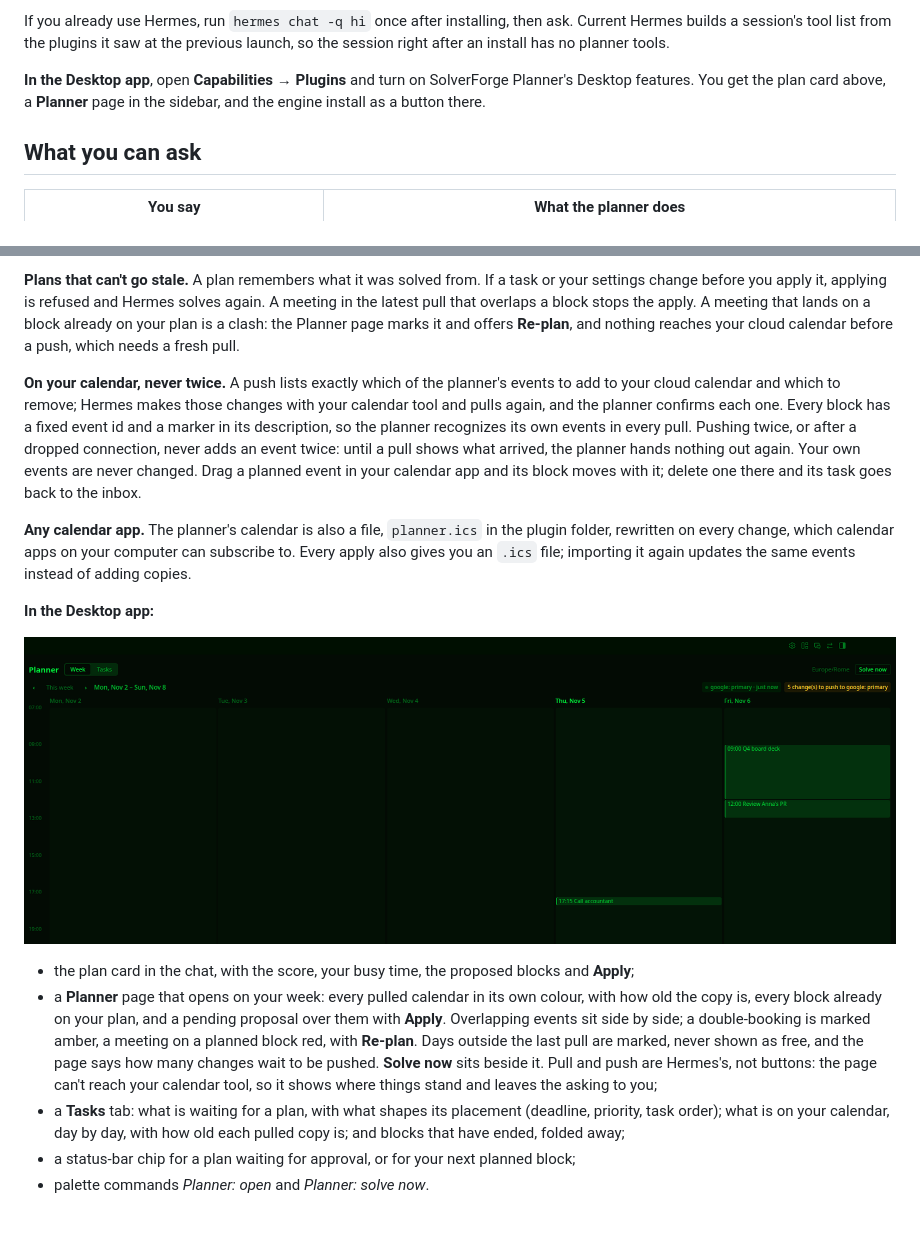
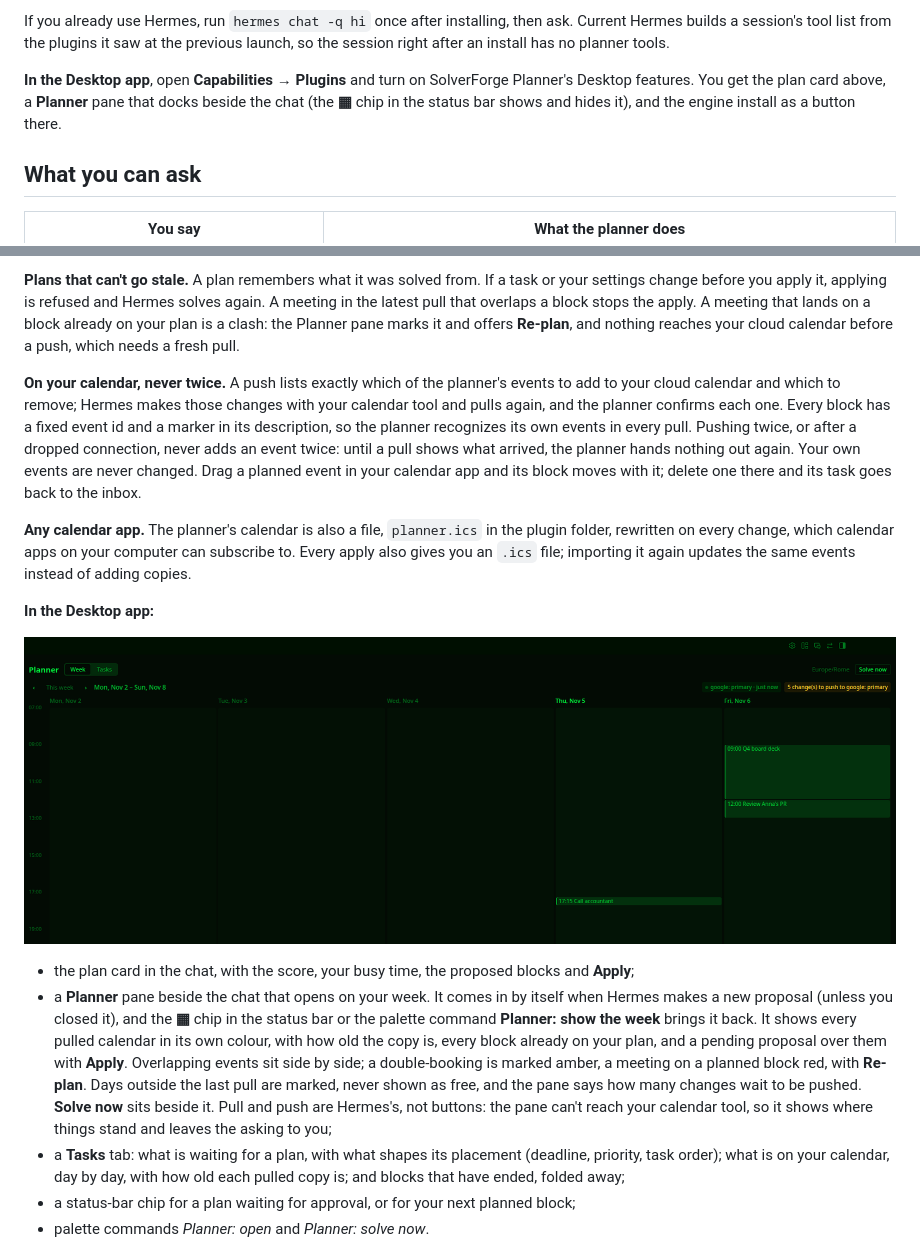
Before and after one commit to blackopsrepl/hermes-solverforge-planner, a Markdown page: README.md, 2 parts joined by grey strips. Drawn GitHub-style; blank space fills up the shorter version.

```diff
--- a/README.md
+++ b/README.md
@@ -42,8 +42,8 @@ builds a session's tool list from the plugins it saw at the previous launch, so
 after an install has no planner tools.
 
 **In the Desktop app**, open **Capabilities → Plugins** and turn on SolverForge Planner's Desktop
-features. You get the plan card above, a **Planner** page in the sidebar, and the engine install as
-a button there.
+features. You get the plan card above, a **Planner** pane that docks beside the chat (the **▦**
+chip in the status bar shows and hides it), and the engine install as a button there.
 
 ## What you can ask
 
@@ -84,7 +84,7 @@ of their occurrences.
 **Plans that can't go stale.** A plan remembers what it was solved from. If a task or your settings
 change before you apply it, applying is refused and Hermes solves again. A meeting in the latest
 pull that overlaps a block stops the apply. A meeting that lands on a block already on your plan is
-a clash: the Planner page marks it and offers **Re-plan**, and nothing reaches your cloud calendar
+a clash: the Planner pane marks it and offers **Re-plan**, and nothing reaches your cloud calendar
 before a push, which needs a fresh pull.
 
 **On your calendar, never twice.** A push lists exactly which of the planner's events to add to your
@@ -105,11 +105,13 @@ gives you an `.ics` file; importing it again updates the same events instead of
 
 - the plan card in the chat, with the score, your busy time, the proposed blocks and **Apply**;
-- a **Planner** page that opens on your week: every pulled calendar in its own colour, with how old
-  the copy is, every block already on your plan, and a pending proposal over them with **Apply**.
+- a **Planner** pane beside the chat that opens on your week. It comes in by itself when Hermes
+  makes a new proposal (unless you closed it), and the **▦** chip in the status bar or the palette
+  command **Planner: show the week** brings it back. It shows every pulled calendar in its own
+  colour, with how old the copy is, every block already on your plan, and a pending proposal over them with **Apply**.
   Overlapping events sit side by side; a double-booking is marked amber, a meeting on a planned
   block red, with **Re-plan**. Days outside the last pull are marked, never shown as free, and the
-  page says how many changes wait to be pushed. **Solve now** sits beside it.
-  Pull and push are Hermes's, not buttons: the page can't reach your calendar tool, so it shows
+  pane says how many changes wait to be pushed. **Solve now** sits beside it.
+  Pull and push are Hermes's, not buttons: the pane can't reach your calendar tool, so it shows
   where things stand and leaves the asking to you;
 - a **Tasks** tab: what is waiting for a plan, with what shapes its placement (deadline, priority,
   task order); what is on your calendar, day by day, with how old each pulled copy is; and blocks
```
Also changed, not shown: other parts of README.md (+1 -1 lines), docs/architecture.png, 5 other files.
